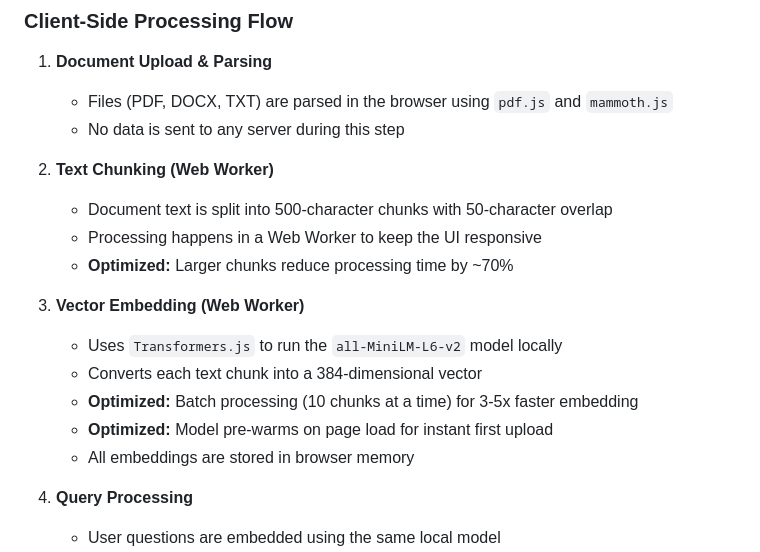
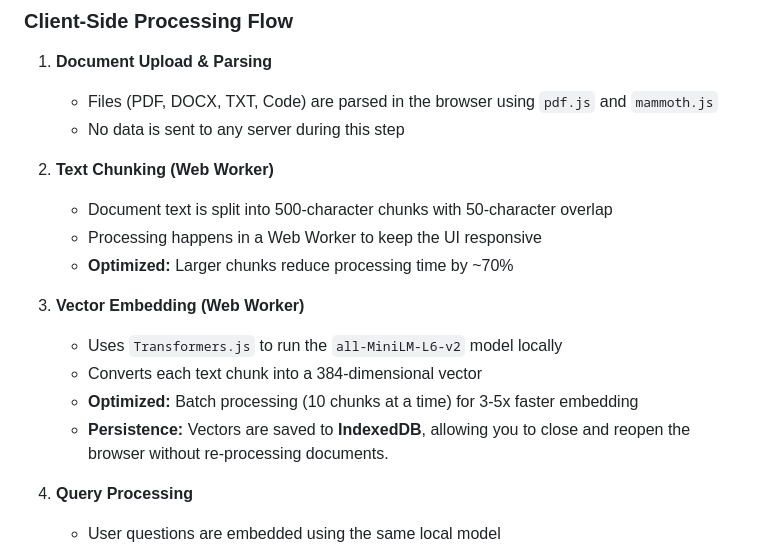
Before and after one commit to rajghorpade28/Retrieva, a Markdown page: README.md, the part around one of its changes. Rendered like a GitHub page.

```diff
--- a/README.md
+++ b/README.md
@@ -13,7 +13,7 @@ Retrieva is a privacy-focused document Q&A application that runs **100% in your
 ### Client-Side Processing Flow
 
 1. **Document Upload & Parsing**
-   - Files (PDF, DOCX, TXT) are parsed in the browser using `pdf.js` and `mammoth.js`
+   - Files (PDF, DOCX, TXT, Code) are parsed in the browser using `pdf.js` and `mammoth.js`
    - No data is sent to any server during this step
 
 2. **Text Chunking (Web Worker)**
@@ -25,8 +25,7 @@ Retrieva is a privacy-focused document Q&A application that runs **100% in your
    - Uses `Transformers.js` to run the `all-MiniLM-L6-v2` model locally
    - Converts each text chunk into a 384-dimensional vector
    - **Optimized:** Batch processing (10 chunks at a time) for 3-5x faster embedding
-   - **Optimized:** Model pre-warms on page load for instant first upload
-   - All embeddings are stored in browser memory
+   - **Persistence:** Vectors are saved to **IndexedDB**, allowing you to close and reopen the browser without re-processing documents.
 
 4. **Query Processing**
    - User questions are embedded using the same local model
```
Also changed, not shown: other parts of README.md (+25 -20 lines).
